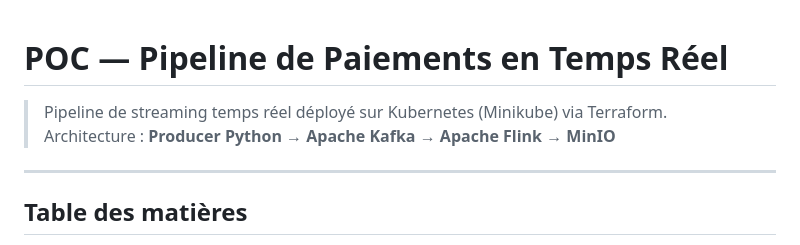
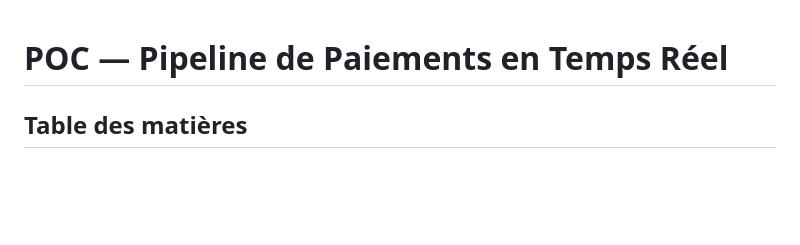
Before and after one commit to YounesLD10/DGS-Streaming, a Markdown page: README.md, the part around the change. Drawn GitHub-style; blank space fills up the shorter version.

```diff
--- a/README.md
+++ b/README.md
@@ -1,9 +1,6 @@
 # POC — Pipeline de Paiements en Temps Réel
 
-> Pipeline de streaming temps réel déployé sur Kubernetes (Minikube) via Terraform.
-> Architecture : **Producer Python** → **Apache Kafka** → **Apache Flink** → **MinIO**
 
----
 
 ## Table des matières
 
```
